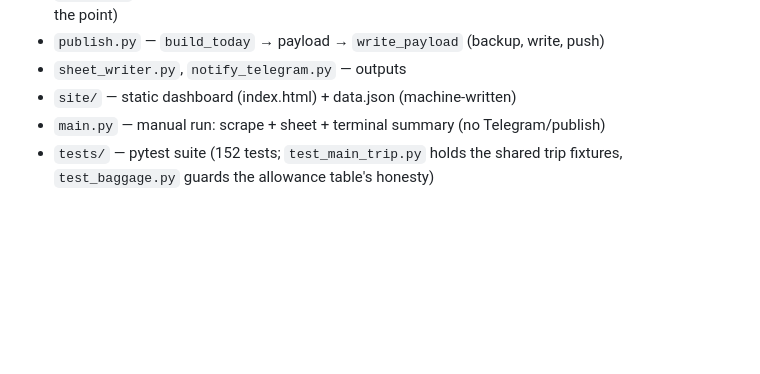
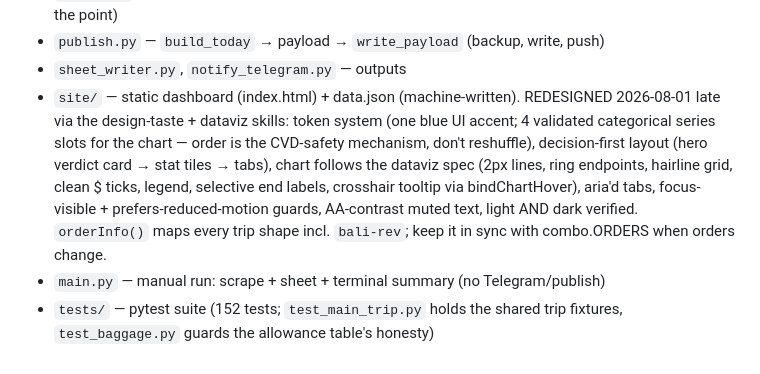
Before and after one commit to jalalchowdhury1/dhaka-flights, a Markdown page: AGENTS.md, the part around the change. Drawn GitHub-style; blank space fills up the shorter version.

Commit message:
AGENTS: document the site redesign conventions
Co-Authored-By: Claude Fable 5 <noreply@anthropic.com>
Claude-Session: https://claude.ai/code/session_01XxnrXLvbA9VAf3WSC8Ycde

```diff
--- a/AGENTS.md
+++ b/AGENTS.md
@@ -352,7 +352,16 @@ reason.
   independent of combo.py; that's the point)
 - `publish.py` — `build_today` → payload → `write_payload` (backup, write, push)
 - `sheet_writer.py`, `notify_telegram.py` — outputs
-- `site/` — static dashboard (index.html) + data.json (machine-written)
+- `site/` — static dashboard (index.html) + data.json (machine-written).
+  REDESIGNED 2026-08-01 late via the design-taste + dataviz skills: token
+  system (one blue UI accent; 4 validated categorical series slots for the
+  chart — order is the CVD-safety mechanism, don't reshuffle), decision-first
+  layout (hero verdict card → stat tiles → tabs), chart follows the dataviz
+  spec (2px lines, ring endpoints, hairline grid, clean $ ticks, legend,
+  selective end labels, crosshair tooltip via bindChartHover), aria'd tabs,
+  focus-visible + prefers-reduced-motion guards, AA-contrast muted text,
+  light AND dark verified. `orderInfo()` maps every trip shape incl.
+  `bali-rev`; keep it in sync with combo.ORDERS when orders change.
 - `main.py` — manual run: scrape + sheet + terminal summary (no Telegram/publish)
 - `tests/` — pytest suite (152 tests; `test_main_trip.py` holds the shared trip
   fixtures, `test_baggage.py` guards the allowance table's honesty)
```
